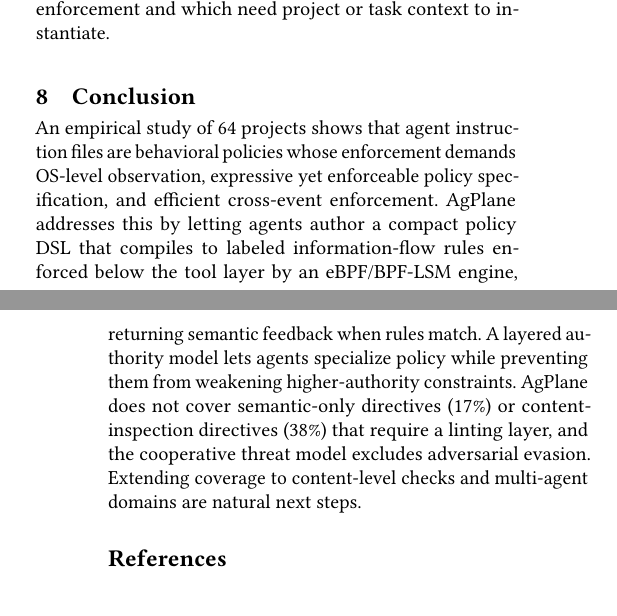
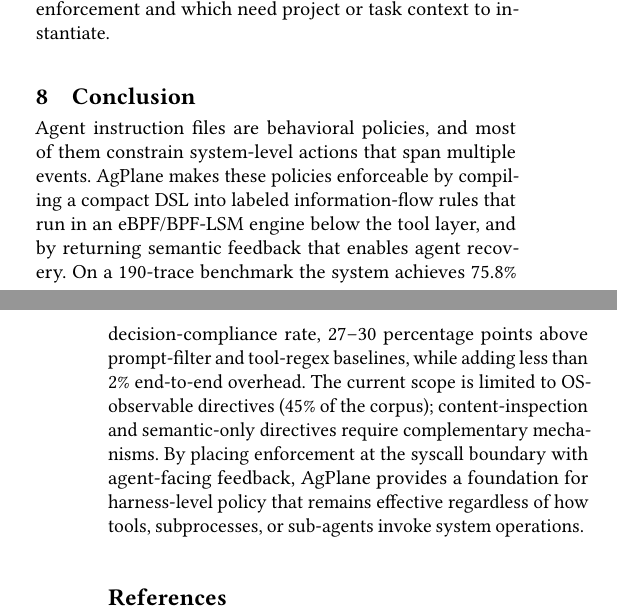
Before and after one commit to yunwei37/actplane-atc, a LaTeX paper (main.tex, which reads sections/05-evaluation.tex): two parts of the columns of pages 11 and 12 of 13, joined at a grey line, cut so that both start at the same text, the shorter picture padded with empty space. Compiled offline with pdfLaTeX.

```diff
--- a/sections/05-evaluation.tex
+++ b/sections/05-evaluation.tex
@@ -460,15 +460,17 @@
 \section{Conclusion}
 \label{sec:conclusion}
 
-An empirical study of 64~projects shows that agent instruction files are
-behavioral policies whose enforcement demands OS-level observation,
-expressive yet enforceable policy specification, and efficient cross-event
-enforcement. \sys{} addresses this by letting agents author a
-compact policy DSL that compiles to labeled information-flow rules enforced
-below the tool layer by an eBPF/BPF-LSM engine, returning semantic feedback
-when rules match. A layered authority model lets agents specialize policy
-while preventing them from weakening higher-authority constraints. \sys{} does not cover semantic-only
-directives (17\%) or content-inspection directives (38\%) that require a
-linting layer, and the cooperative threat model excludes adversarial
-evasion. Extending coverage to content-level checks and multi-agent
-domains are natural next steps.
+Agent instruction files are behavioral policies, and most of them
+constrain system-level actions that span multiple events. \sys{} makes
+these policies enforceable by compiling a compact DSL into labeled
+information-flow rules that run in an eBPF/BPF-LSM engine below the tool
+layer, and by returning semantic feedback that enables agent recovery.
+On a 190-trace benchmark the system achieves 75.8\% decision-compliance
+rate, 27--30 percentage points above prompt-filter and tool-regex
+baselines, while adding less than 2\% end-to-end overhead. The current
+scope is limited to OS-observable directives (45\% of the corpus);
+content-inspection and semantic-only directives require complementary
+mechanisms. By placing enforcement at the syscall boundary with
+agent-facing feedback, \sys{} provides a foundation for harness-level
+policy that remains effective regardless of how tools, subprocesses, or
+sub-agents invoke system operations.
```
Also changed, not shown: figures/architecture.tex (+2 -1 lines), figures/rq1-pipeline.tex (+2 -1 lines), sections/02-motivation.tex (+2 -2 lines), sections/04-design.tex (+1 -1 lines), sections/05-evaluation.tex (18 more changed lines).
